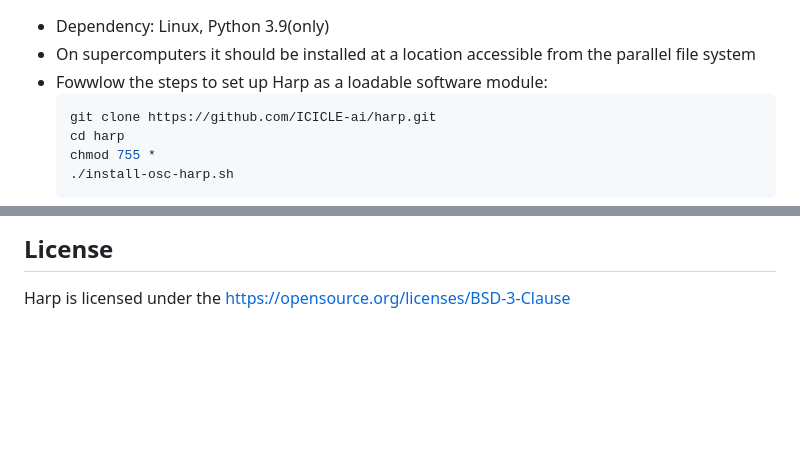
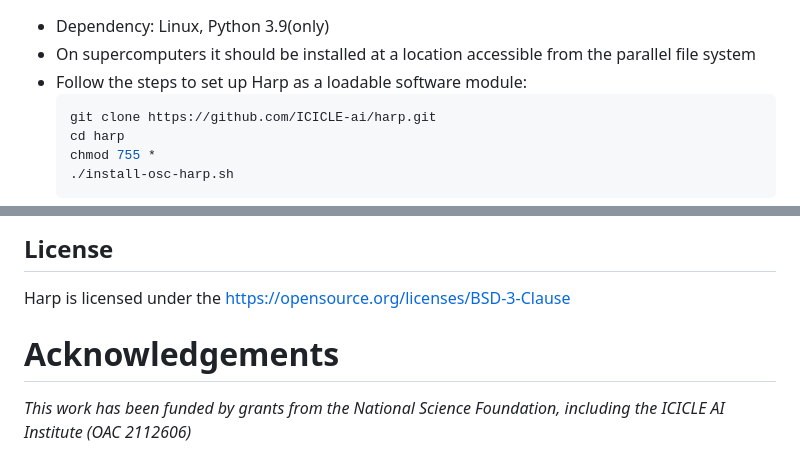
Before and after one commit to manikyaswathi/harp, a Markdown page: README.md, 2 parts joined by grey strips. GitHub-like rendering; blank space fills up the shorter version.

````diff
--- a/README.md
+++ b/README.md
@@ -36,7 +36,7 @@ Installation
 ------------
 * Dependency: Linux, Python 3.9(only)
 * On supercomputers it should be installed at a location accessible from the parallel file system
-* Fowwlow the steps to set up Harp as a loadable software module:
+* Follow the steps to set up Harp as a loadable software module:
   ```bash
   git clone https://github.com/ICICLE-ai/harp.git
   cd harp
@@ -104,3 +104,7 @@ Please open an issue on the [github issues](https://github.com/<PATH>/issues) pa
 License
 -------
 Harp is licensed under the https://opensource.org/licenses/BSD-3-Clause
+
+ # Acknowledgements
+
+*This work has been funded by grants from the National Science Foundation, including the ICICLE AI Institute (OAC 2112606)*
````
